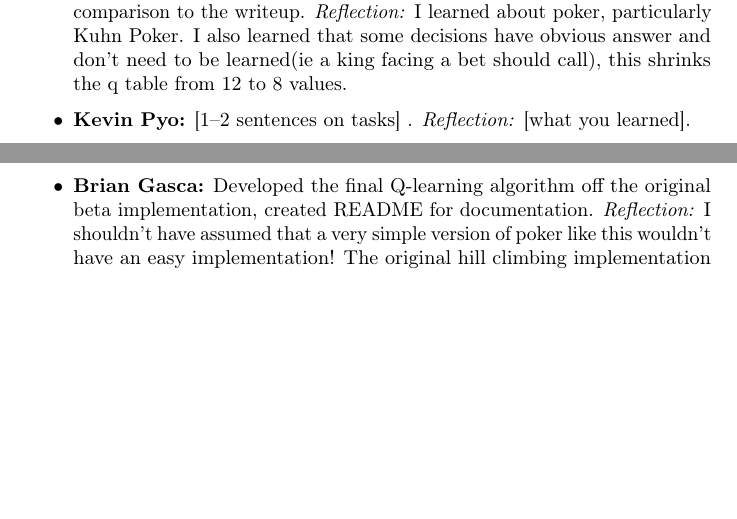
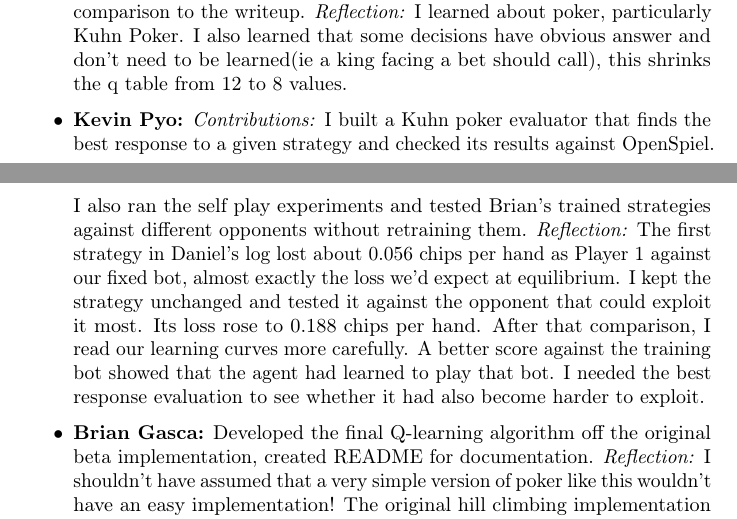
Before and after one commit to dwu0501/CSE150A-Project, a LaTeX paper (writeup/writeup_v1.2.tex): two parts of pages 9 and 10 of 10, joined at a grey line, cut so that both start at the same text, the shorter picture padded with empty space. Compiled offline with pdfLaTeX; a LaTeX package or settings file that is missing is left out.

Commit message:
Add Kevin Pyo's contributions and reflection

```diff
--- a/writeup/writeup_v1.2.tex
+++ b/writeup/writeup_v1.2.tex
@@ -583,7 +583,7 @@ just the score.
 \begin{itemize}\itemsep2pt
   \item \textbf{Shawn Wang:} Brainstormed ideas, did background research into kuhn poker's logic system, and created beta versions of the RL algorithm. \emph{Reflection:} I think that reverse engineering this problem was actually harder than it would have been to just start from scratch and use a brute force compute. However, I learned it was much more rewarding to understand the underlying probability logic in order to reduce compute power needed to solve the problem. On top of saving a couple magnitudes of compute power we also got to work through kuhn poker like engineers, poking around and examining probability branches to find where we could optimize.
   \item \textbf{David Yu:} Helped with brainstorming ideas and added Q-Learning comparison to the writeup. \emph{Reflection:} I learned about poker, particularly Kuhn Poker. I also learned that some decisions have obvious answer and don't need to be learned(ie a king facing a bet should call), this shrinks the q table from 12 to 8 values.
-  \item \textbf{Kevin Pyo:} [1--2 sentences on tasks] . \emph{Reflection:} [what you learned].
+  \item \textbf{Kevin Pyo:} \emph{Contributions:} I built a Kuhn poker evaluator that finds the best response to a given strategy and checked its results against OpenSpiel. I also ran the self play experiments and tested Brian's trained strategies against different opponents without retraining them. \emph{Reflection:} The first strategy in Daniel's log lost about 0.056 chips per hand as Player 1 against our fixed bot, almost exactly the loss we'd expect at equilibrium. I kept the strategy unchanged and tested it against the opponent that could exploit it most. Its loss rose to 0.188 chips per hand. After that comparison, I read our learning curves more carefully. A better score against the training bot showed that the agent had learned to play that bot. I needed the best response evaluation to see whether it had also become harder to exploit.
   \item \textbf{Brian Gasca:} Developed the final Q-learning algorithm off the original beta implementation,  created README for documentation. \emph{Reflection:} I shouldn't have assumed that a very simple version of poker like this wouldn't have an easy implementation! The original hill climbing implementation was doing great at getting the correct EV, but looking at the code carefully made us realize that Peter's "learned" probabilities were just random guesses at best, and the result was not very good. Switching to Q-learning showed me that reinforced learning would work better here, as the program can directly learn from experiences instead of just a linear optimization like the hill climbing. Next time, I'd spend more time researching the problem before even writing a single line of code, since I think if I understood the problem better, I would've had a much easier time.
   \item \textbf{Daniel Wu:} [1--2 sentences on tasks]. \emph{Reflection:} [what you learned].
 \end{itemize}
```
